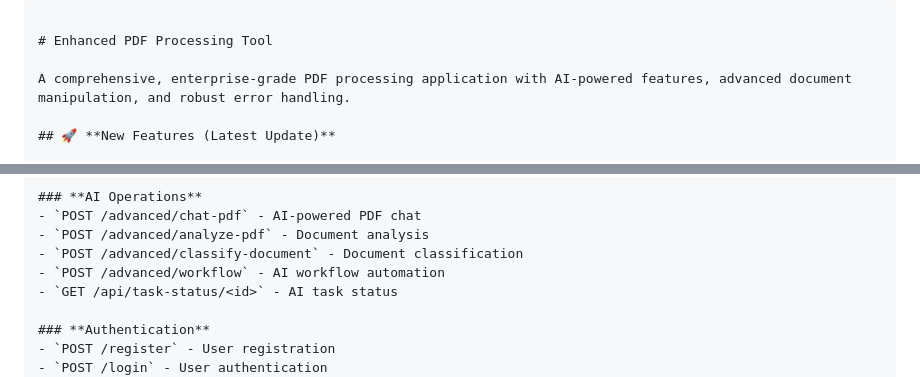
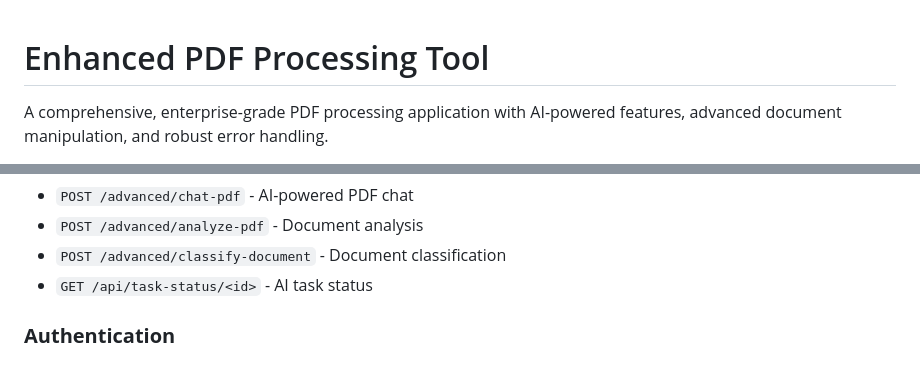
Before and after one commit to 9046balaji/PDF2, a Markdown page: README.md, 2 parts joined by grey strips. Drawn GitHub-style.

Commit message:
Fix formatting issues in README.md

`````diff
--- a/README.md
+++ b/README.md
@@ -1,5 +1,3 @@
-````markdown
-
 # Enhanced PDF Processing Tool
 
 A comprehensive, enterprise-grade PDF processing application with AI-powered features, advanced document manipulation, and robust error handling.
@@ -245,7 +243,6 @@ mv static/index.production.html static/index.html
 - `POST /advanced/chat-pdf` - AI-powered PDF chat
 - `POST /advanced/analyze-pdf` - Document analysis
 - `POST /advanced/classify-document` - Document classification
-- `POST /advanced/workflow` - AI workflow automation
 - `GET /api/task-status/<id>` - AI task status
 
 ### **Authentication**
`````
Also changed, not shown: other parts of README.md (+0 -2 lines).
